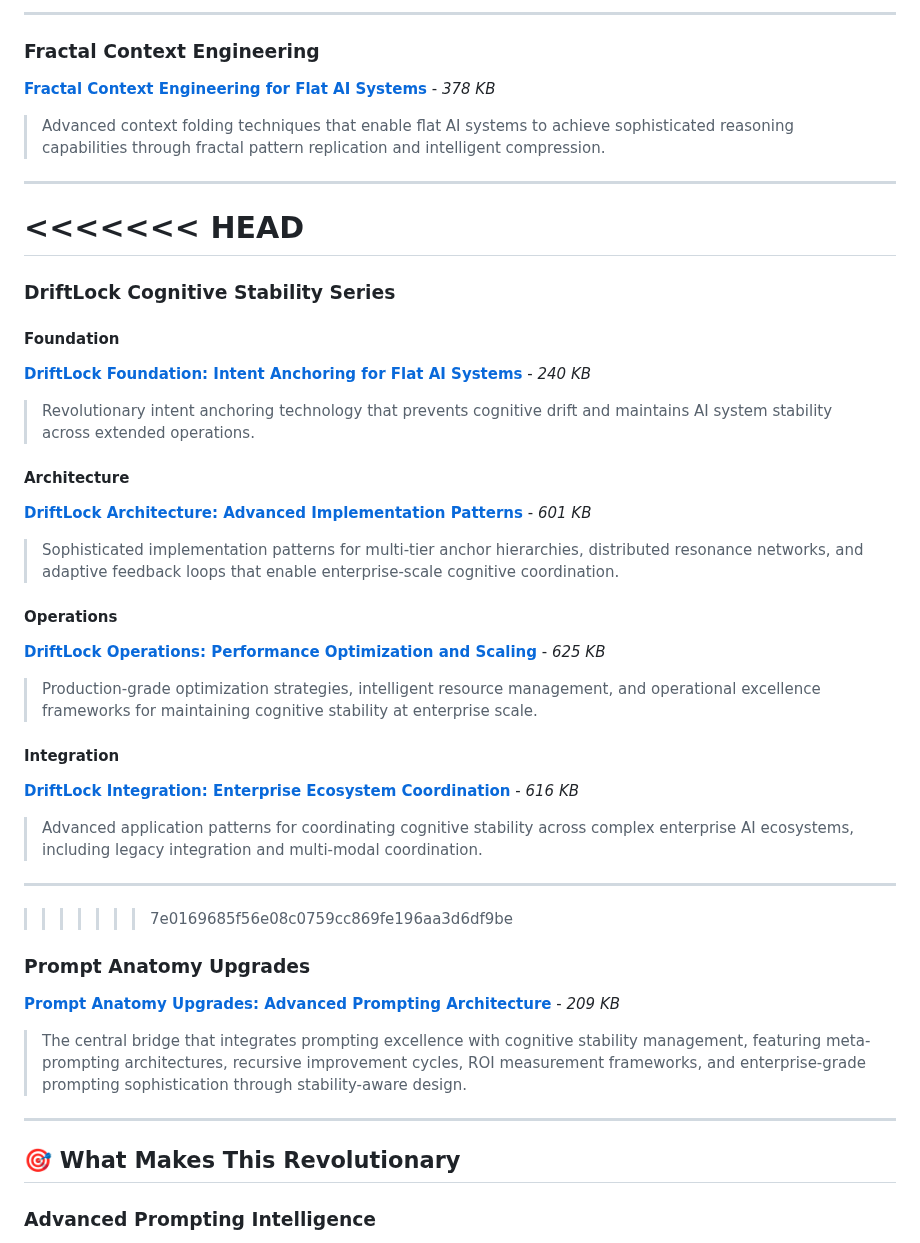
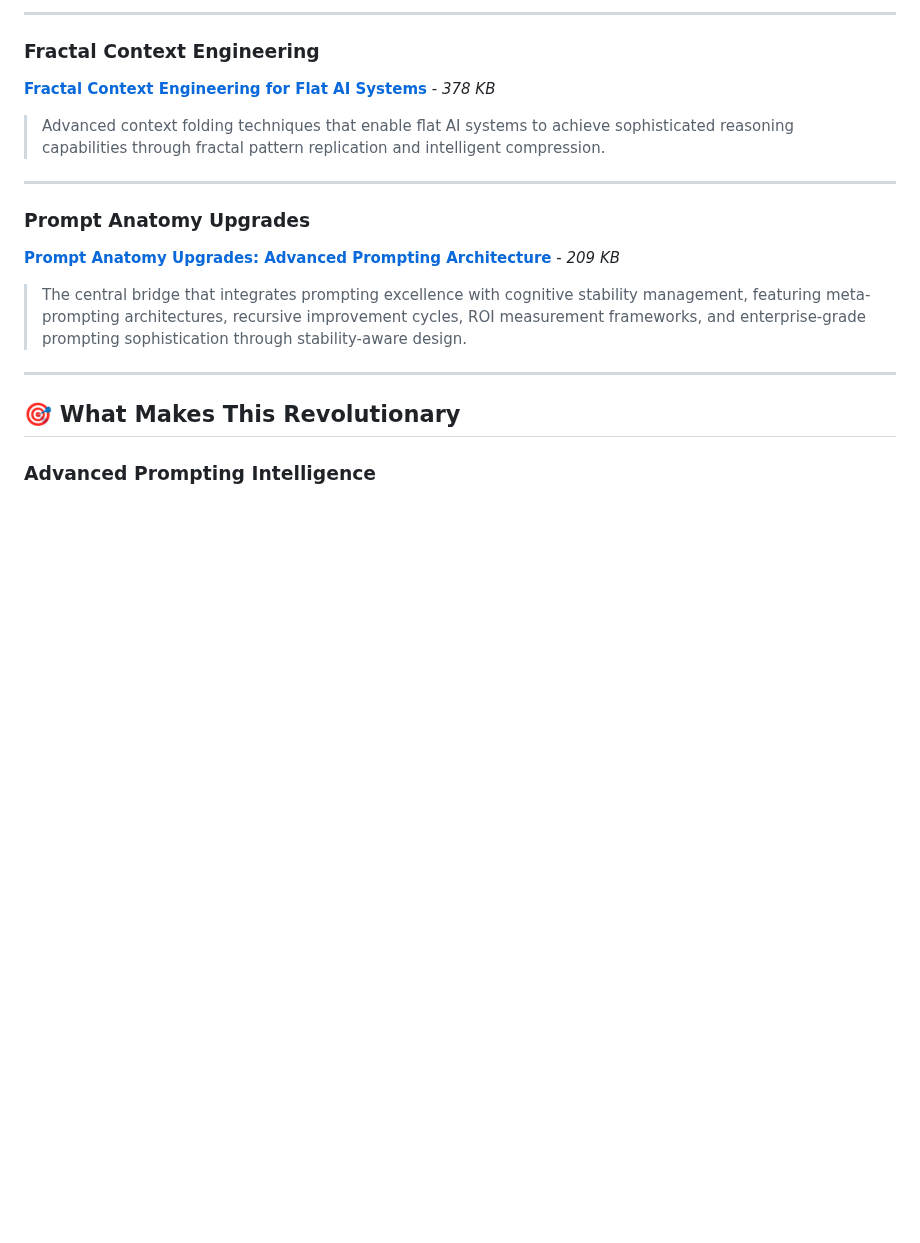
Before and after one commit to Feirbrand/forgeos-public, a Markdown page: whitepapers/README.md, the part around the change. GitHub-like rendering; blank space fills up the shorter version.

Commit message:
Update README.md
edit readme

```diff
--- a/whitepapers/README.md
+++ b/whitepapers/README.md
@@ -31,29 +31,6 @@ This repository contains the complete collection of groundbreaking research pape
 
 ---
 
-<<<<<<< HEAD
-=======
-### DriftLock Cognitive Stability Series
-
-#### Foundation
-**[DriftLock Foundation: Intent Anchoring for Flat AI Systems](./DriftLock%20-%20Foundation%20Intent%20Anchoring%20for%20Flat%20AI%20Systems.pdf)** - *240 KB*
-> Revolutionary intent anchoring technology that prevents cognitive drift and maintains AI system stability across extended operations.
-
-#### Architecture
-**[DriftLock Architecture: Advanced Implementation Patterns](./DriftLock%20-%20Architecture%20Advanced%20Implementation%20Patterns.pdf)** - *601 KB*
-> Sophisticated implementation patterns for multi-tier anchor hierarchies, distributed resonance networks, and adaptive feedback loops that enable enterprise-scale cognitive coordination.
-
-#### Operations
-**[DriftLock Operations: Performance Optimization and Scaling](./DriftLock%20-%20Operations%20Performance%20Optimization.pdf)** - *625 KB*
-> Production-grade optimization strategies, intelligent resource management, and operational excellence frameworks for maintaining cognitive stability at enterprise scale.
-
-#### Integration
-**[DriftLock Integration: Enterprise Ecosystem Coordination](./DriftLock%20-%20Integration%20Enterprise%20Ecosystem.pdf)** - *616 KB*
-> Advanced application patterns for coordinating cognitive stability across complex enterprise AI ecosystems, including legacy integration and multi-modal coordination.
-
----
-
->>>>>>> 7e0169685f56e08c0759cc869fe196aa3d6df9be
 ### Prompt Anatomy Upgrades
 **[Prompt Anatomy Upgrades: Advanced Prompting Architecture](./prompt-engineering/Prompt%20Anatomy%20Upgrades%20-%20Advanced%20Prompting%20Architecture%20for%20Cognitive%20Stability%20Integration.pdf)** - *209 KB*
 > The central bridge that integrates prompting excellence with cognitive stability management, featuring meta-prompting architectures, recursive improvement cycles, ROI measurement frameworks, and enterprise-grade prompting sophistication through stability-aware design.
```
